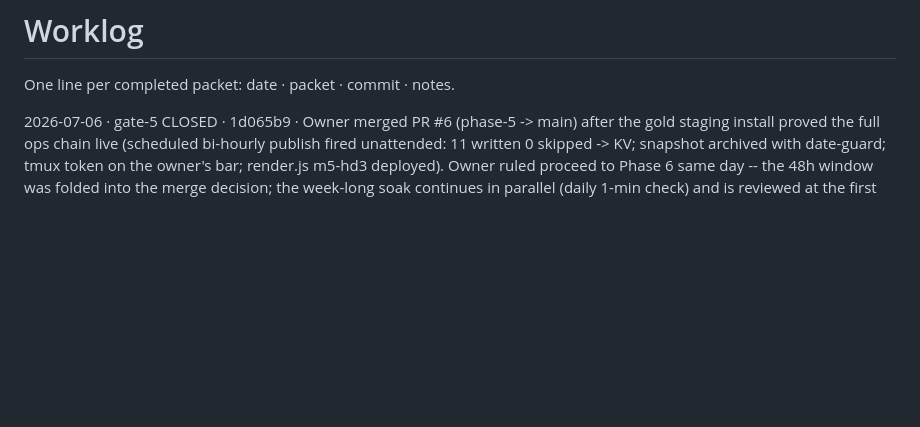
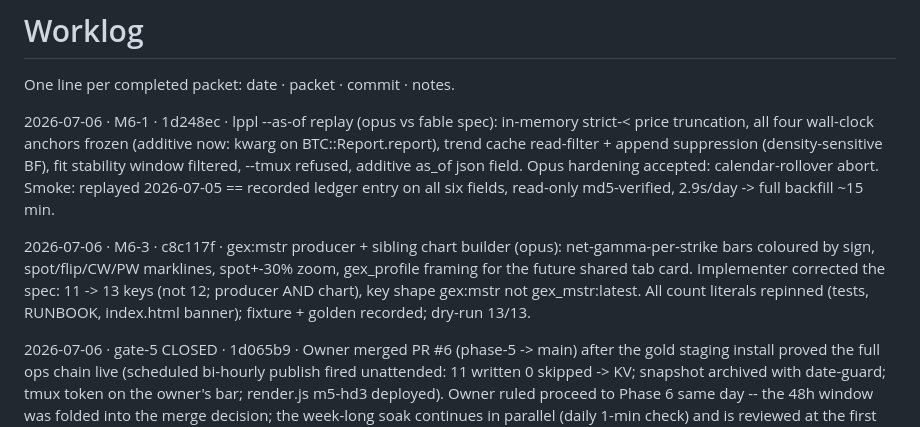
Before and after one commit to arvicco/mimir, a Markdown page: docs/WORKLOG.md, the part around the change. GitHub-like rendering; blank space fills up the shorter version.

Commit message:
chore: loop records for M6-1 / M6-3
Co-Authored-By: Claude Fable 5 <noreply@anthropic.com>

```diff
--- a/docs/WORKLOG.md
+++ b/docs/WORKLOG.md
@@ -1,6 +1,10 @@
 # Worklog
 
 One line per completed packet: date · packet · commit · notes.
+
+2026-07-06 · M6-1 · 1d248ec · lppl --as-of replay (opus vs fable spec): in-memory strict-< price truncation, all four wall-clock anchors frozen (additive now: kwarg on BTC::Report.report), trend cache read-filter + append suppression (density-sensitive BF), fit stability window filtered, --tmux refused, additive as_of json field. Opus hardening accepted: calendar-rollover abort. Smoke: replayed 2026-07-05 == recorded ledger entry on all six fields, read-only md5-verified, 2.9s/day -> full backfill ~15 min.
+
+2026-07-06 · M6-3 · c8c117f · gex:mstr producer + sibling chart builder (opus): net-gamma-per-strike bars coloured by sign, spot/flip/CW/PW marklines, spot+-30% zoom, gex_profile framing for the future shared tab card. Implementer corrected the spec: 11 -> 13 keys (not 12; producer AND chart), key shape gex:mstr not gex_mstr:latest. All count literals repinned (tests, RUNBOOK, index.html banner); fixture + golden recorded; dry-run 13/13.
 
 2026-07-06 · gate-5 CLOSED · 1d065b9 · Owner merged PR #6 (phase-5 -> main) after the gold staging install proved the full ops chain live (scheduled bi-hourly publish fired unattended: 11 written 0 skipped -> KV; snapshot archived with date-guard; tmux token on the owner's bar; render.js m5-hd3 deployed). Owner ruled proceed to Phase 6 same day -- the 48h window was folded into the merge decision; the week-long soak continues in parallel (daily 1-min check) and is reviewed at the first gate after ~Jul 13. Branch phase-6 opened; packets M6-1.. elaborated.
 
```
Also changed, not shown: docs/BACKLOG.md (+14 -2 lines).
